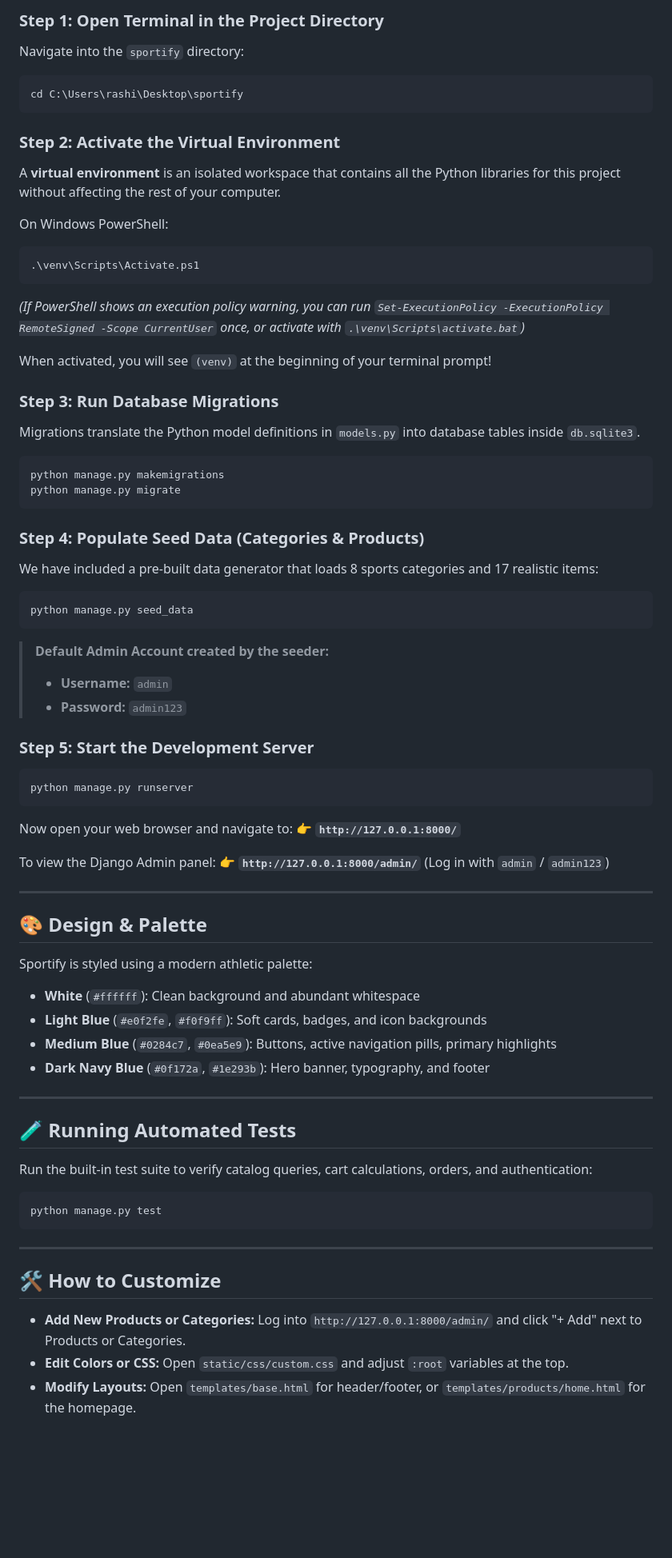
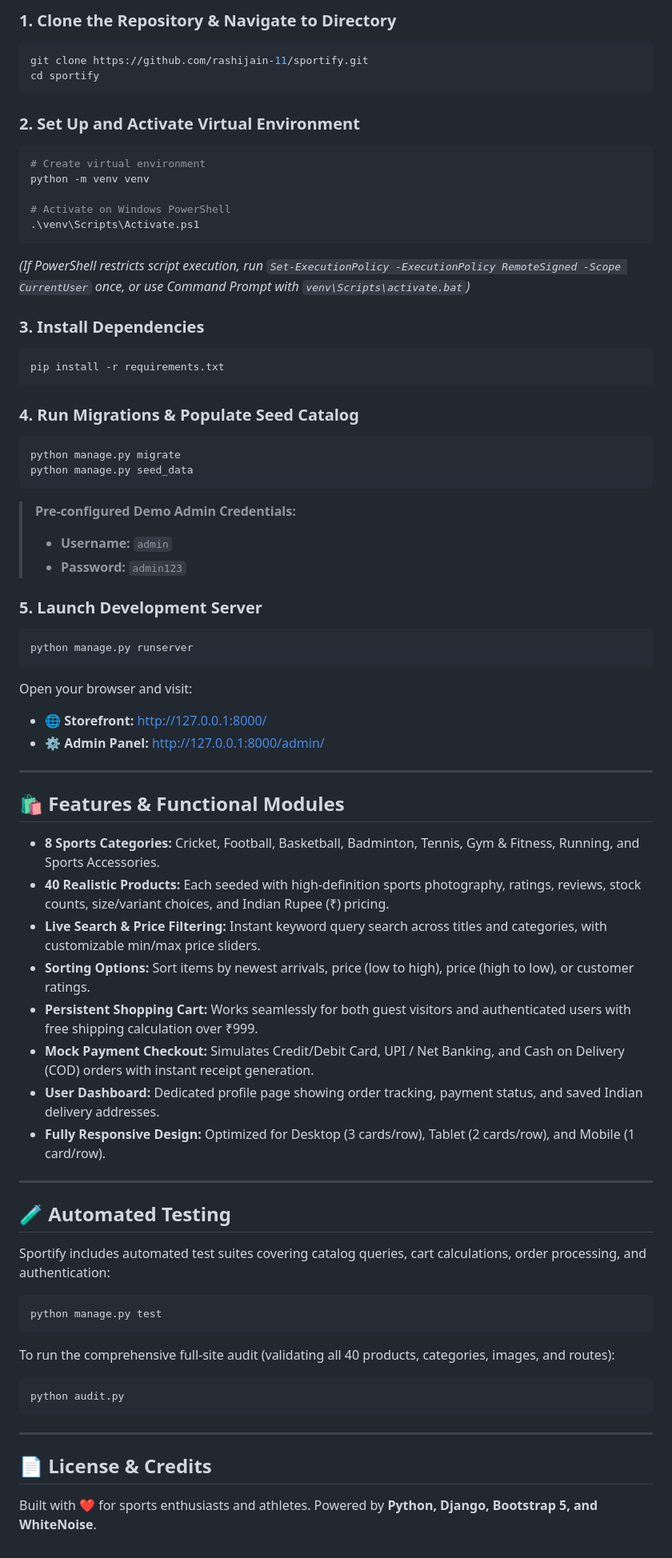
Before and after one commit to rashijain-11/sportify, a Markdown page: README.md, the part around one of its changes. Shown at 80% size. GitHub-like rendering; blank space fills up the shorter version.

````diff
--- a/README.md
+++ b/README.md
@@ -84,71 +80,74 @@ Follow these exact commands in your terminal (PowerShell or Command Prompt).
 
-### Step 1: Open Terminal in the Project Directory
-Navigate into the `sportify` directory:
+### 1. Clone the Repository & Navigate to Directory
 ```powershell
-cd C:\Users\rashi\Desktop\sportify
+git clone https://github.com/rashijain-11/sportify.git
+cd sportify
 ```
 
-### Step 2: Activate the Virtual Environment
-A **virtual environment** is an isolated workspace that contains all the Python libraries for this project without affecting the rest of your computer.
+### 2. Set Up and Activate Virtual Environment
+```powershell
+# Create virtual environment
+python -m venv venv
 
-On Windows PowerShell:
-```powershell
+# Activate on Windows PowerShell
 .\venv\Scripts\Activate.ps1
 ```
-*(If PowerShell shows an execution policy warning, you can run `Set-ExecutionPolicy -ExecutionPolicy RemoteSigned -Scope CurrentUser` once, or activate with `.\venv\Scripts\activate.bat`)*
+*(If PowerShell restricts script execution, run `Set-ExecutionPolicy -ExecutionPolicy RemoteSigned -Scope CurrentUser` once, or use Command Prompt with `venv\Scripts\activate.bat`)*
 
-When activated, you will see `(venv)` at the beginning of your terminal prompt!
-
-### Step 3: Run Database Migrations
-Migrations translate the Python model definitions in `models.py` into database tables inside `db.sqlite3`.
+### 3. Install Dependencies
 ```powershell
-python manage.py makemigrations
-python manage.py migrate
+pip install -r requirements.txt
 ```
 
-### Step 4: Populate Seed Data (Categories & Products)
-We have included a pre-built data generator that loads 8 sports categories and 17 realistic items:
+### 4. Run Migrations & Populate Seed Catalog
 ```powershell
+python manage.py migrate
 python manage.py seed_data
 ```
-> **Default Admin Account created by the seeder:**
+
+> **Pre-configured Demo Admin Credentials:**
 > - **Username:** `admin`
 > - **Password:** `admin123`
 
-### Step 5: Start the Development Server
+### 5. Launch Development Server
 ```powershell
 python manage.py runserver
 ```
 
-Now open your web browser and navigate to:
-👉 **`http://127.0.0.1:8000/`**
-
-To view the Django Admin panel:
-👉 **`http://127.0.0.1:8000/admin/`** (Log in with `admin` / `admin123`)
+Open your browser and visit:
+- 🌐 **Storefront:** [http://127.0.0.1:8000/](http://127.0.0.1:8000/)
+- ⚙️ **Admin Panel:** [http://127.0.0.1:8000/admin/](http://127.0.0.1:8000/admin/)
 
 ---
 
-## 🎨 Design & Palette
+## 🛍️ Features & Functional Modules
 
-Sportify is styled using a modern athletic palette:
-- **White** (`#ffffff`): Clean background and abundant whitespace
-- **Light Blue** (`#e0f2fe`, `#f0f9ff`): Soft cards, badges, and icon backgrounds
-- **Medium Blue** (`#0284c7`, `#0ea5e9`): Buttons, active navigation pills, primary highlights
-- **Dark Navy Blue** (`#0f172a`, `#1e293b`): Hero banner, typography, and footer
+- **8 Sports Categories:** Cricket, Football, Basketball, Badminton, Tennis, Gym & Fitness, Running, and Sports Accessories.
+- **40 Realistic Products:** Each seeded with high-definition sports photography, ratings, reviews, stock counts, size/variant choices, and Indian Rupee (₹) pricing.
+- **Live Search & Price Filtering:** Instant keyword query search across titles and categories, with customizable min/max price sliders.
+- **Sorting Options:** Sort items by newest arrivals, price (low to high), price (high to low), or customer ratings.
+- **Persistent Shopping Cart:** Works seamlessly for both guest visitors and authenticated users with free shipping calculation over ₹999.
+- **Mock Payment Checkout:** Simulates Credit/Debit Card, UPI / Net Banking, and Cash on Delivery (COD) orders with instant receipt generation.
+- **User Dashboard:** Dedicated profile page showing order tracking, payment status, and saved Indian delivery addresses.
+- **Fully Responsive Design:** Optimized for Desktop (3 cards/row), Tablet (2 cards/row), and Mobile (1 card/row).
 
 ---
 
-## 🧪 Running Automated Tests
+## 🧪 Automated Testing
 
-Run the built-in test suite to verify catalog queries, cart calculations, orders, and authentication:
+Sportify includes automated test suites covering catalog queries, cart calculations, order processing, and authentication:
+
 ```powershell
 python manage.py test
 ```
 
+To run the comprehensive full-site audit (validating all 40 products, categories, images, and routes):
+```powershell
+python audit.py
+```
+
 ---
 
-## 🛠️ How to Customize
+## 📄 License & Credits
 
-- **Add New Products or Categories:** Log into `http://127.0.0.1:8000/admin/` and click "+ Add" next to Products or Categories.
-- **Edit Colors or CSS:** Open `static/css/custom.css` and adjust `:root` variables at the top.
-- **Modify Layouts:** Open `templates/base.html` for header/footer, or `templates/products/home.html` for the homepage.
+Built with ❤️ for sports enthusiasts and athletes. Powered by **Python, Django, Bootstrap 5, and WhiteNoise**.
````
Also changed, not shown: other parts of README.md (+57 -61 lines).
